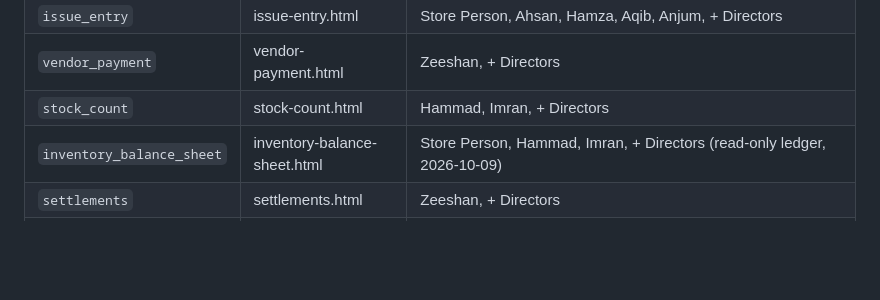
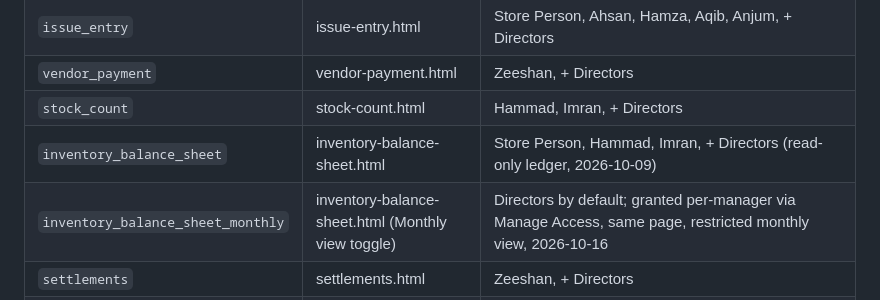
Before and after one commit to yasirriaz-beep/Entry-Screen, a Markdown page: reference/ACCESS_CONTROL_AND_PIN_SYSTEM.md, the part around the change. Drawn GitHub-style; blank space fills up the shorter version.

Commit message:
Document inventory_balance_sheet_monthly page_key
Keeps the access-control reference in sync with the restricted Monthly
view added to the Inventory Balance Sheet (commit eab2177).

Co-Authored-By: Claude Sonnet 5 <noreply@anthropic.com>
Claude-Session: https://claude.ai/code/session_01RtsrPrd83oM4XMkNfjEsdq

```diff
--- a/reference/ACCESS_CONTROL_AND_PIN_SYSTEM.md
+++ b/reference/ACCESS_CONTROL_AND_PIN_SYSTEM.md
@@ -110,6 +110,7 @@ share the same underlying `shift_manager` app_user row).
 | `vendor_payment` | vendor-payment.html | Zeeshan, + Directors |
 | `stock_count` | stock-count.html | Hammad, Imran, + Directors |
 | `inventory_balance_sheet` | inventory-balance-sheet.html | Store Person, Hammad, Imran, + Directors (read-only ledger, 2026-10-09) |
+| `inventory_balance_sheet_monthly` | inventory-balance-sheet.html (Monthly view toggle) | Directors by default; granted per-manager via Manage Access, same page, restricted monthly view, 2026-10-16 |
 | `settlements` | settlements.html | Zeeshan, + Directors |
 | `variance_entry` | variance-entry.html | Store Person, Ahsan, Hamza, Aqib, Anjum, + Directors |
 | `goods_receipt` | goods-receipt.html | Store Person, Ahsan, Hamza, Aqib, Anjum, + Directors |
```
